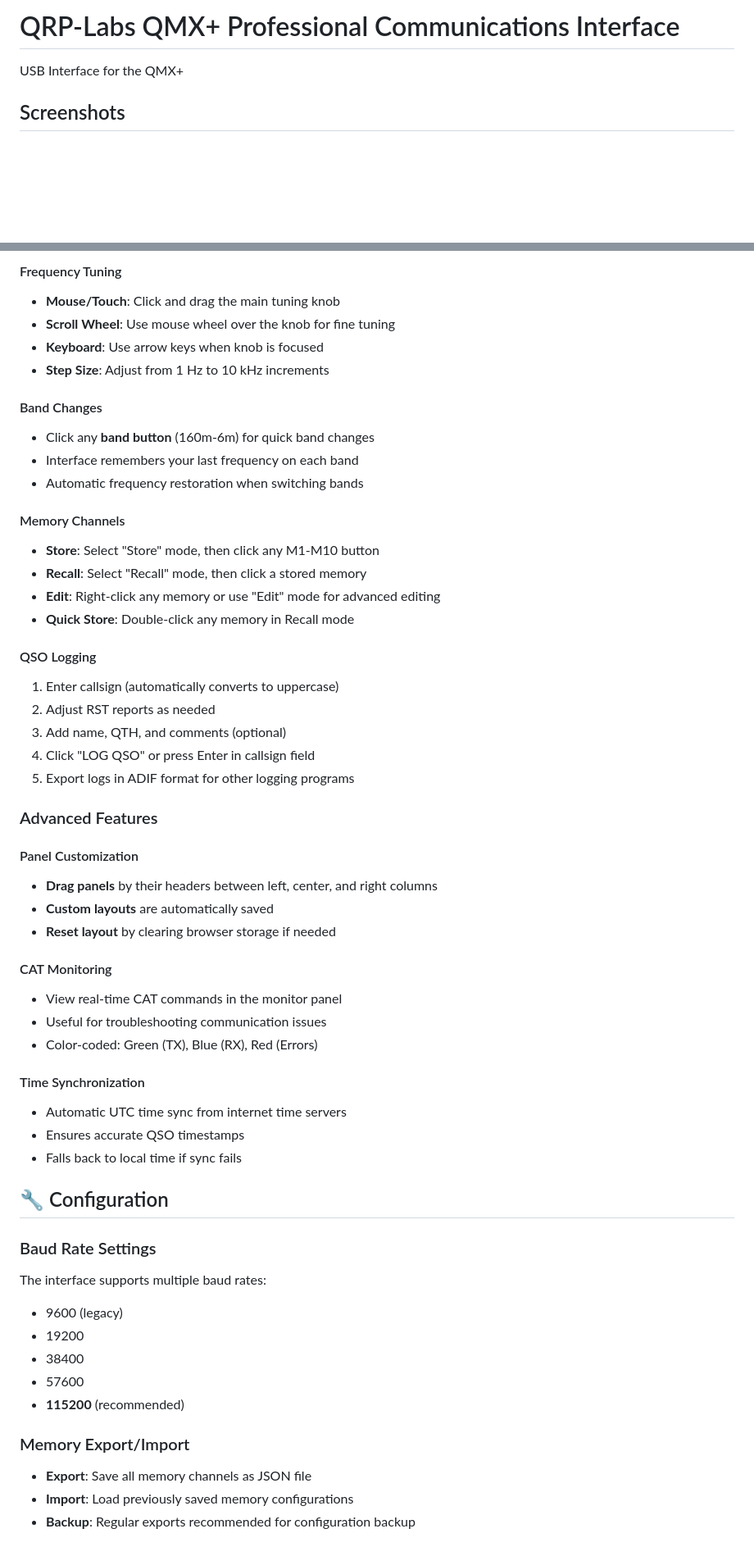
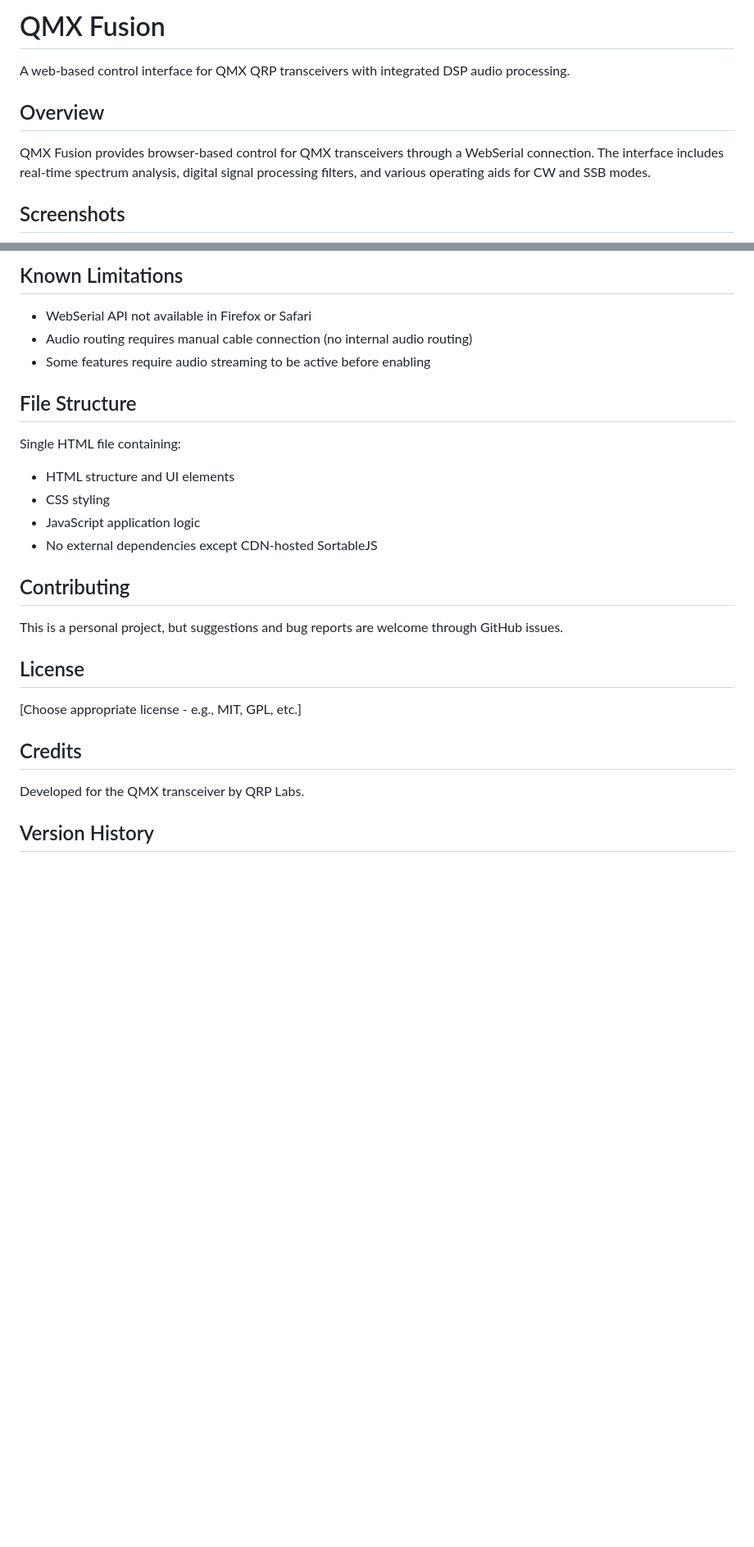
Before and after one commit to Sparks72/QMX-Fusion, a Markdown page: README.md, 2 parts joined by grey strips. Shown: that part at 82% size. GitHub-like rendering; blank space fills up the shorter version.

Commit message:
Revise README for QMX Fusion project
Updated README to reflect new project name and features.

```diff
--- a/README.md
+++ b/README.md
@@ -1,5 +1,11 @@
-# QRP-Labs QMX+ Professional Communications Interface
-USB Interface for the QMX+
+# QMX Fusion
+
+A web-based control interface for QMX QRP transceivers with integrated DSP audio processing.
+
+## Overview
+
+QMX Fusion provides browser-based control for QMX transceivers through a WebSerial connection. The interface includes real-time spectrum analysis, digital signal processing filters, and various operating aids for CW and SSB modes.
+
 
 ## Screenshots
 
@@ -113,57 +127,29 @@ A modern, web-based control interface for the QRP-Labs QMX+ transceiver, providi
 
-#### Frequency Tuning
-- **Mouse/Touch**: Click and drag the main tuning knob
-- **Scroll Wheel**: Use mouse wheel over the knob for fine tuning
-- **Keyboard**: Use arrow keys when knob is focused
-- **Step Size**: Adjust from 1 Hz to 10 kHz increments
+## Known Limitations
 
-#### Band Changes
-- Click any **band button** (160m-6m) for quick band changes
-- Interface remembers your last frequency on each band
-- Automatic frequency restoration when switching bands
+- WebSerial API not available in Firefox or Safari
+- Audio routing requires manual cable connection (no internal audio routing)
+- Some features require audio streaming to be active before enabling
 
-#### Memory Channels
-- **Store**: Select "Store" mode, then click any M1-M10 button
-- **Recall**: Select "Recall" mode, then click a stored memory
-- **Edit**: Right-click any memory or use "Edit" mode for advanced editing
-- **Quick Store**: Double-click any memory in Recall mode
+## File Structure
 
-#### QSO Logging
-1. Enter callsign (automatically converts to uppercase)
-2. Adjust RST reports as needed
-3. Add name, QTH, and comments (optional)
-4. Click "LOG QSO" or press Enter in callsign field
-5. Export logs in ADIF format for other logging programs
+Single HTML file containing:
+- HTML structure and UI elements
+- CSS styling
+- JavaScript application logic
+- No external dependencies except CDN-hosted SortableJS
 
-### Advanced Features
+## Contributing
 
-#### Panel Customization
-- **Drag panels** by their headers between left, center, and right columns
-- **Custom layouts** are automatically saved
-- **Reset layout** by clearing browser storage if needed
+This is a personal project, but suggestions and bug reports are welcome through GitHub issues.
 
-#### CAT Monitoring
-- View real-time CAT commands in the monitor panel
-- Useful for troubleshooting communication issues
-- Color-coded: Green (TX), Blue (RX), Red (Errors)
+## License
 
-#### Time Synchronization
-- Automatic UTC time sync from internet time servers
-- Ensures accurate QSO timestamps
-- Falls back to local time if sync fails
+[Choose appropriate license - e.g., MIT, GPL, etc.]
 
-## 🔧 Configuration
+## Credits
 
-### Baud Rate Settings
-The interface supports multiple baud rates:
-- 9600 (legacy)
-- 19200
-- 38400
-- 57600
-- **115200** (recommended)
+Developed for the QMX transceiver by QRP Labs.
 
-### Memory Export/Import
-- **Export**: Save all memory channels as JSON file
-- **Import**: Load previously saved memory configurations
-- **Backup**: Regular exports recommended for configuration backup
+## Version History
 
```
Also changed, not shown: other parts of README.md (+88 -152 lines).
